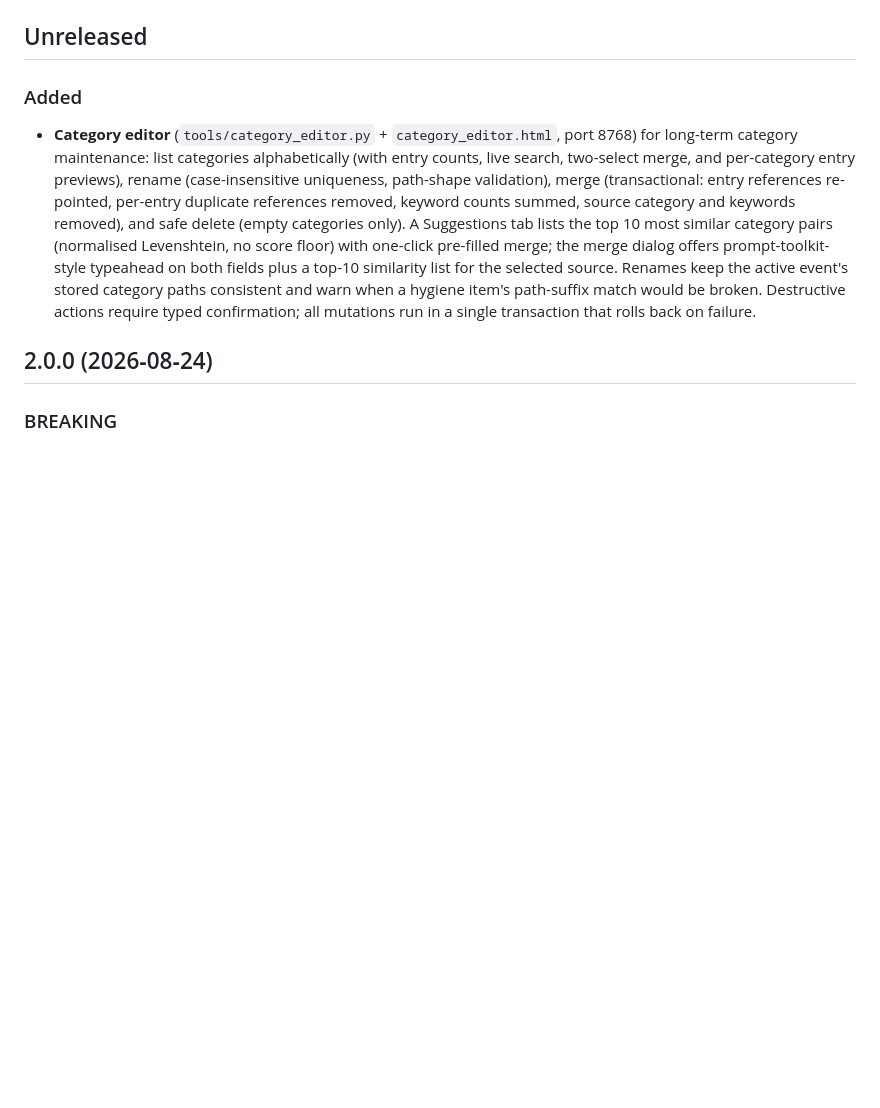
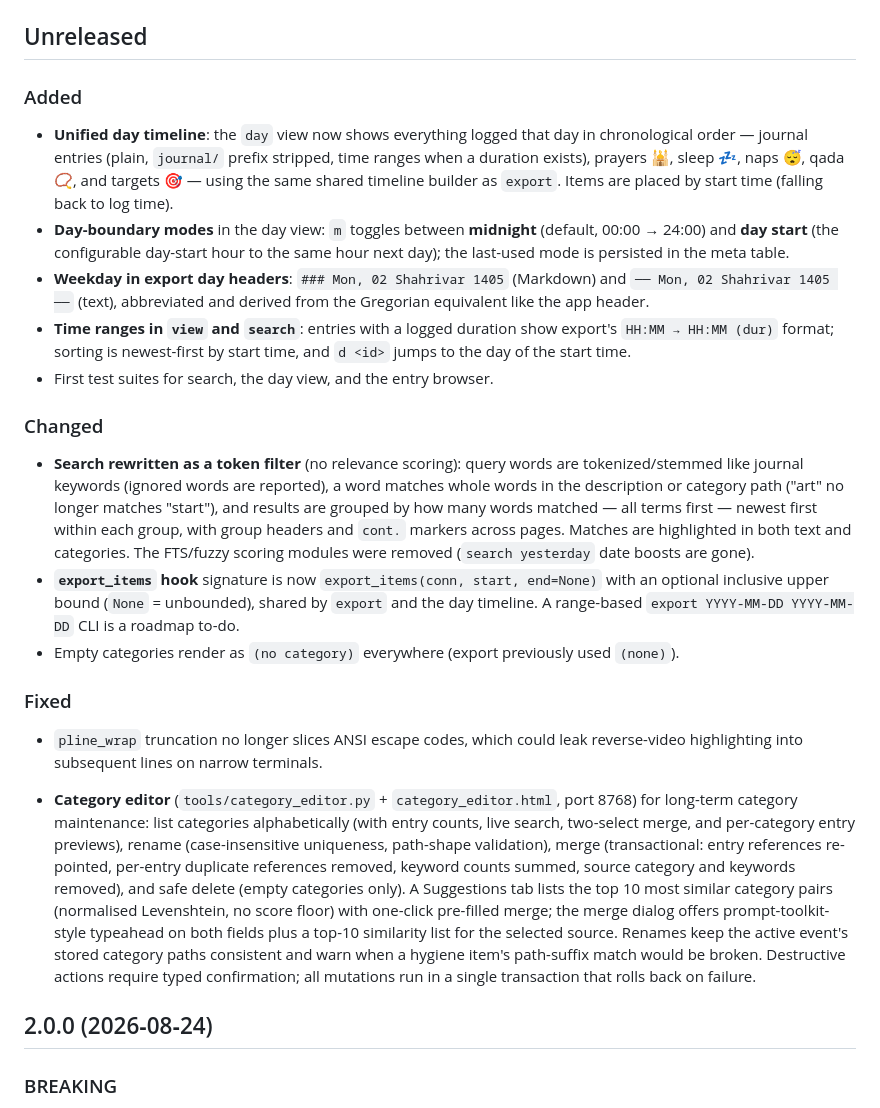
Before and after one commit to MSadraShakouri/DailyDriver, a Markdown page: CHANGELOG.md, the part around the change. Drawn GitHub-style; blank space fills up the shorter version.

Commit message:
Document the timeline/search/export changes in the changelog
Co-authored-by: arena-agent <297053741+arena-agent@users.noreply.github.com>

```diff
--- a/CHANGELOG.md
+++ b/CHANGELOG.md
@@ -3,6 +3,43 @@
 ## Unreleased
 
 ### Added
+- **Unified day timeline**: the `day` view now shows everything logged that
+  day in chronological order — journal entries (plain, `journal/` prefix
+  stripped, time ranges when a duration exists), prayers 🕌, sleep 💤, naps 😴,
+  qada 📿, and targets 🎯 — using the same shared timeline builder as `export`.
+  Items are placed by start time (falling back to log time).
+- **Day-boundary modes** in the day view: `m` toggles between **midnight**
+  (default, 00:00 → 24:00) and **day start** (the configurable day-start hour
+  to the same hour next day); the last-used mode is persisted in the meta
+  table.
+- **Weekday in export day headers**: `### Mon, 02 Shahrivar 1405` (Markdown)
+  and `── Mon, 02 Shahrivar 1405 ──` (text), abbreviated and derived from the
+  Gregorian equivalent like the app header.
+- **Time ranges in `view` and `search`**: entries with a logged duration show
+  export's `HH:MM → HH:MM (dur)` format; sorting is newest-first by start
+  time, and `d <id>` jumps to the day of the start time.
+- First test suites for search, the day view, and the entry browser.
+
+### Changed
+- **Search rewritten as a token filter** (no relevance scoring): query words
+  are tokenized/stemmed like journal keywords (ignored words are reported),
+  a word matches whole words in the description or category path ("art" no
+  longer matches "start"), and results are grouped by how many words matched
+  — all terms first — newest first within each group, with group headers and
+  `cont.` markers across pages. Matches are highlighted in both text and
+  categories. The FTS/fuzzy scoring modules were removed (`search yesterday`
+  date boosts are gone).
+- **`export_items` hook** signature is now `export_items(conn, start,
+  end=None)` with an optional inclusive upper bound (`None` = unbounded),
+  shared by `export` and the day timeline. A range-based `export
+  YYYY-MM-DD YYYY-MM-DD` CLI is a roadmap to-do.
+- Empty categories render as `(no category)` everywhere (export previously
+  used `(none)`).
+
+### Fixed
+- `pline_wrap` truncation no longer slices ANSI escape codes, which could
+  leak reverse-video highlighting into subsequent lines on narrow terminals.
+
 - **Category editor** (`tools/category_editor.py` + `category_editor.html`,
   port 8768) for long-term category maintenance: list categories
   alphabetically (with entry counts, live search, two-select merge, and
```
